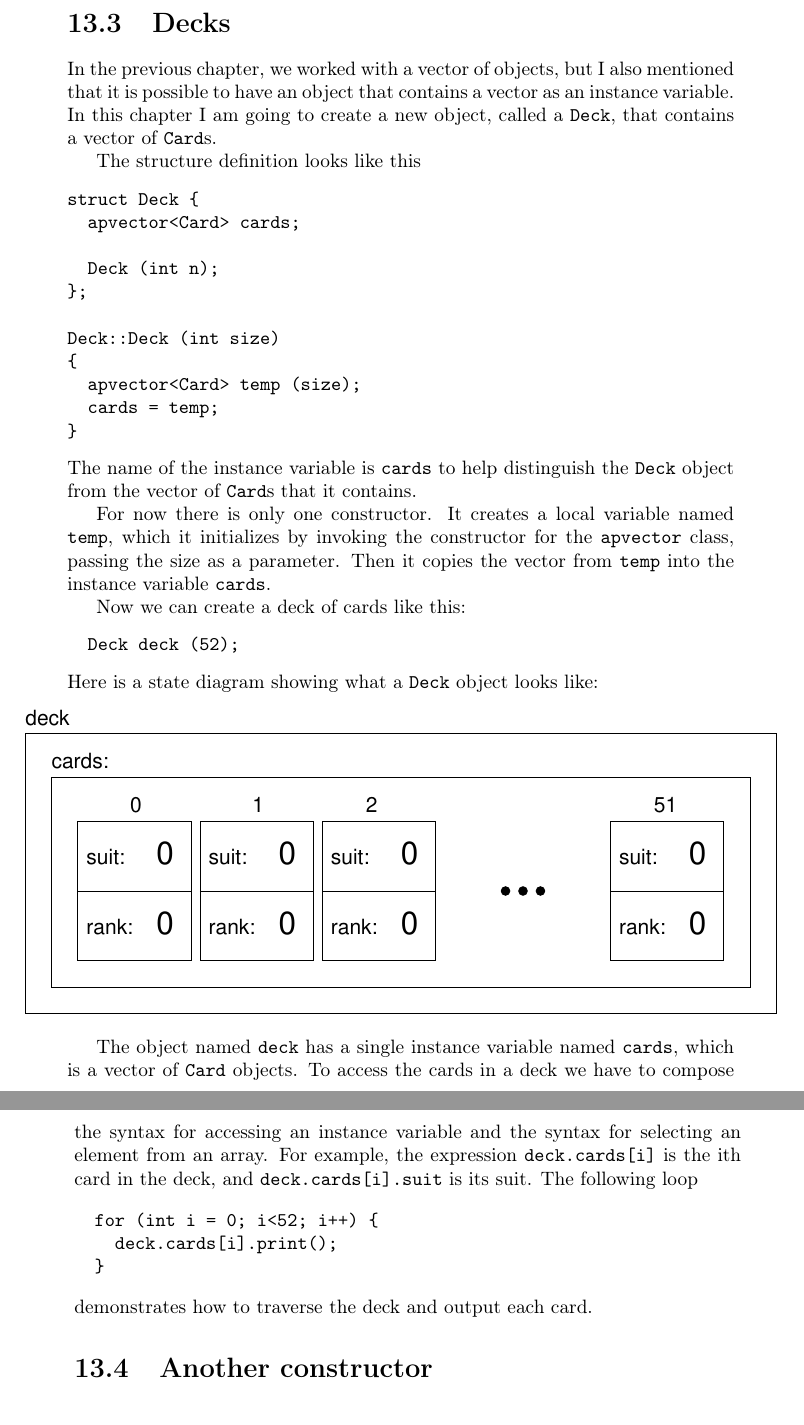
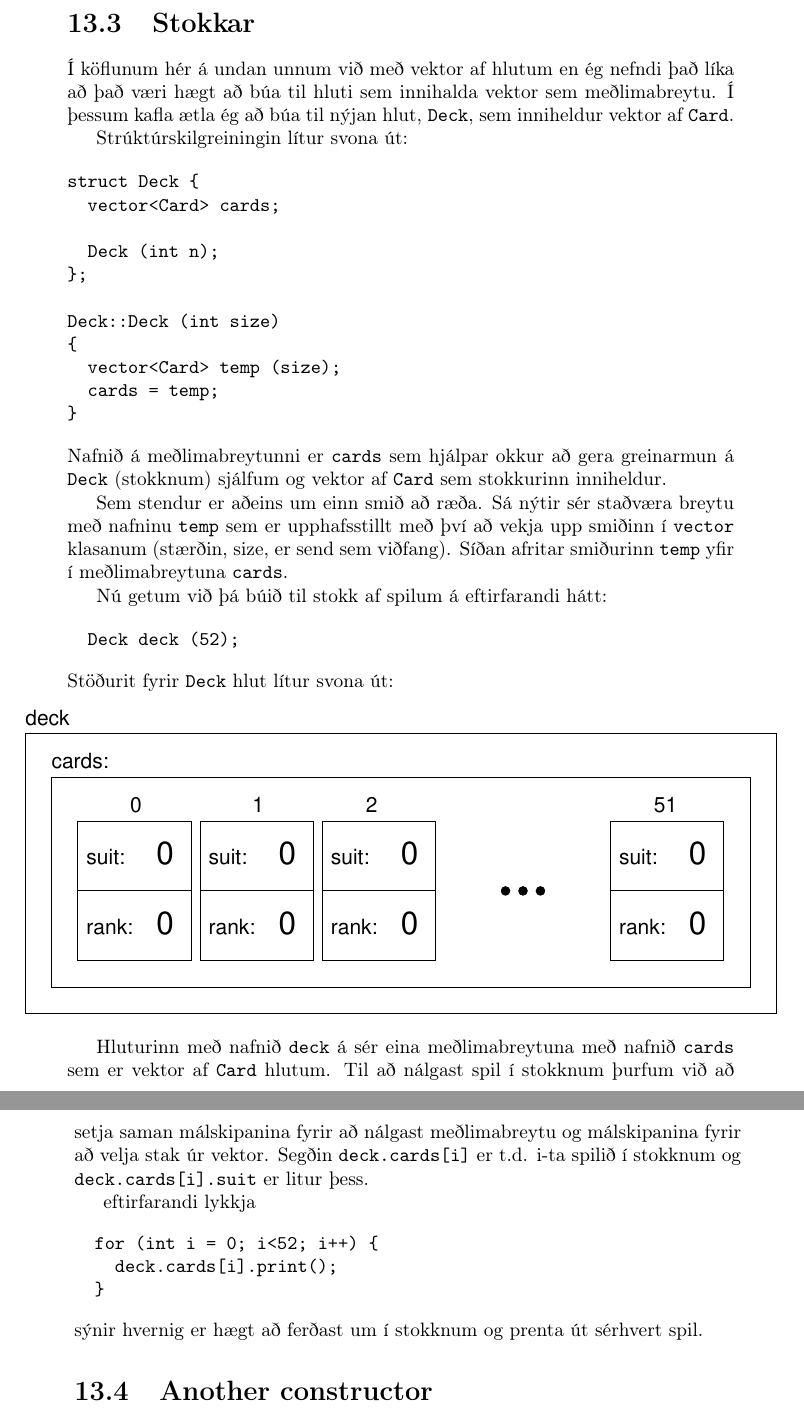
Before and after one commit to reykjavik-university/ThinkCpp, a LaTeX thesis (tex/top.tex, which reads tex/cha13.tex): two parts of pages 148 and 149 of 192, joined at a grey line, cut at the place of the change. Compiled offline with pdfLaTeX.

Commit message:
Further translation of chapter 13

```diff
--- a/tex/cha13.tex
+++ b/tex/cha13.tex
@@ -177,71 +177,70 @@ að ``falla'' í næsta tilvik.
 Almennt séð er góður forritunarstíll að hafa sjálfgefið ({\tt default}) tilvik í sérhverri
 {\tt switch} setningu til að meðhöndla villur eða óvænt gildi.
 
-\section{Decks}
+\section{Stokkar}
 \label{deck}
-\index{deck}
-\index{vector!of Cards}
+\index{stokkur}
+\index{vektor!af spilum}
 
-In the previous chapter, we worked with a vector of objects,
-but I also mentioned that it is possible to have an object
-that contains a vector as an instance variable.  In this
-chapter I am going to create a new object, called a {\tt Deck},
-that contains a vector of {\tt Card}s.
+Í köflunum hér á undan unnum við með vektor af hlutum
+en ég nefndi það líka að það væri hægt að búa til hluti
+sem innihalda vektor sem meðlimabreytu.
+Í þessum kafla ætla ég að búa til nýjan hlut, {\tt Deck},
+sem inniheldur vektor af {\tt Card}.
 
-\index{instance variable}
-\index{variable!instance}
+\index{meðlimabreyta}
+\index{breyta!meðlimur}
 
-The structure definition looks like this
+Strúktúrskilgreiningin lítur svona út:
 
 \begin{verbatim}
 struct Deck {
-  apvector<Card> cards;
+  vector<Card> cards;
 
   Deck (int n);
 };
 
 Deck::Deck (int size)
 {
-  apvector<Card> temp (size);
+  vector<Card> temp (size);
   cards = temp;
 }
 \end{verbatim}
 %
-The name of the instance variable is {\tt cards} to help
-distinguish the {\tt Deck} object from the vector of {\tt Card}s
-that it contains.
+Nafnið á meðlimabreytunni er {\tt cards} sem hjálpar okkur að gera
+greinarmun á {\tt Deck} (stokknum) sjálfum og vektor af {\tt Card} sem stokkurinn inniheldur.
 
-\index{constructor}
 
-For now there is only one constructor.  It creates a local variable
-named {\tt temp}, which it initializes by invoking the constructor
-for the {\tt apvector} class, passing the size as a parameter.
-Then it copies the vector from {\tt temp} into the instance
-variable {\tt cards}.
+\index{smiður}
 
-Now we can create a deck of cards like this:
+Sem stendur er aðeins um einn smið að ræða.
+Sá nýtir sér staðværa breytu með nafninu {\tt temp} sem er upphafsstillt
+með því að vekja upp smiðinn í {\tt vector} klasanum (stærðin, size, er send sem viðfang).
+Síðan afritar smiðurinn {\tt temp} yfir í meðlimabreytuna {\tt cards}.
+
+Nú getum við þá búið til stokk af spilum á eftirfarandi hátt:
 
 \begin{verbatim}
   Deck deck (52);
 \end{verbatim}
 %
-Here is a state diagram showing what a
-{\tt Deck} object looks like:
+Stöðurit fyrir {\tt Deck} hlut lítur svona út:
 
-\index{state diagram}
-\index{constructor}
+\index{stöðurit}
+\index{smiður}
 
 \vspace {0.1in}
 \centerline{\epsfig{figure=deckobject.eps}}
 \vspace {0.1in}
 
-The object named {\tt deck} has a single instance variable named {\tt
-cards}, which is a vector of {\tt Card} objects.  To access the cards
-in a deck we have to compose the syntax for accessing an
-instance variable and the syntax for selecting an element from an
-array.  For example, the expression {\tt deck.cards[i]} is the ith
-card in the deck, and {\tt deck.cards[i].suit} is its suit.
-The following loop
+Hluturinn með nafnið {\tt deck} á sér eina meðlimabreytuna með nafnið {\tt cards}
+sem er vektor af {\tt Card} hlutum.
+Til að nálgast spil í stokknum þurfum við að setja saman málskipanina fyrir að nálgast meðlimabreytu
+og málskipanina fyrir að velja stak úr vektor.
+Segðin {\tt deck.cards[i]} er t.d. i-ta spilið í stokknum og
+{\tt deck.cards[i].suit} er litur þess.
+
+eftirfarandi lykkja
 
 \begin{verbatim}
   for (int i = 0; i<52; i++) {
@@ -249,7 +248,7 @@ The following loop
   }
 \end{verbatim}
 %
-demonstrates how to traverse the deck and output each card.
+sýnir hvernig er hægt að ferðast um í stokknum og prenta út sérhvert spil.
 
 \section {Another constructor}
 \index{constructor}
```
